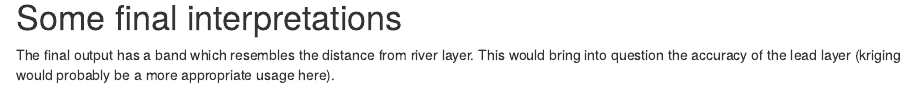
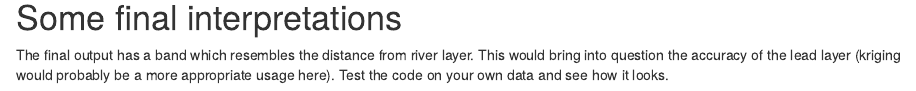
Before and after one commit to cscarpon/Website, an R Markdown document (content/post/2021-03-26-spatial-randomforest/index.en.Rmd): the page in a window 1100 px wide, from 4100 px down. Rendered offline with R 4.5, knitr and Pandoc, with nearby package versions; some code elsewhere in the file could not run offline.

Commit message:
small edit

````diff
--- a/content/post/2021-03-26-spatial-randomforest/index.en.Rmd
+++ b/content/post/2021-03-26-spatial-randomforest/index.en.Rmd
@@ -174,4 +174,4 @@ plot(Lead, main= "Lead for the Meuse Data")
 
 ```
 # Some final interpretations
-The final output has a band which resembles the distance from river layer. This would bring into question the accuracy of the lead layer (kriging would probably be a more appropriate usage here).
+The final output has a band which resembles the distance from river layer. This would bring into question the accuracy of the lead layer (kriging would probably be a more appropriate usage here). Test the code on your own data and see how it looks.
````
